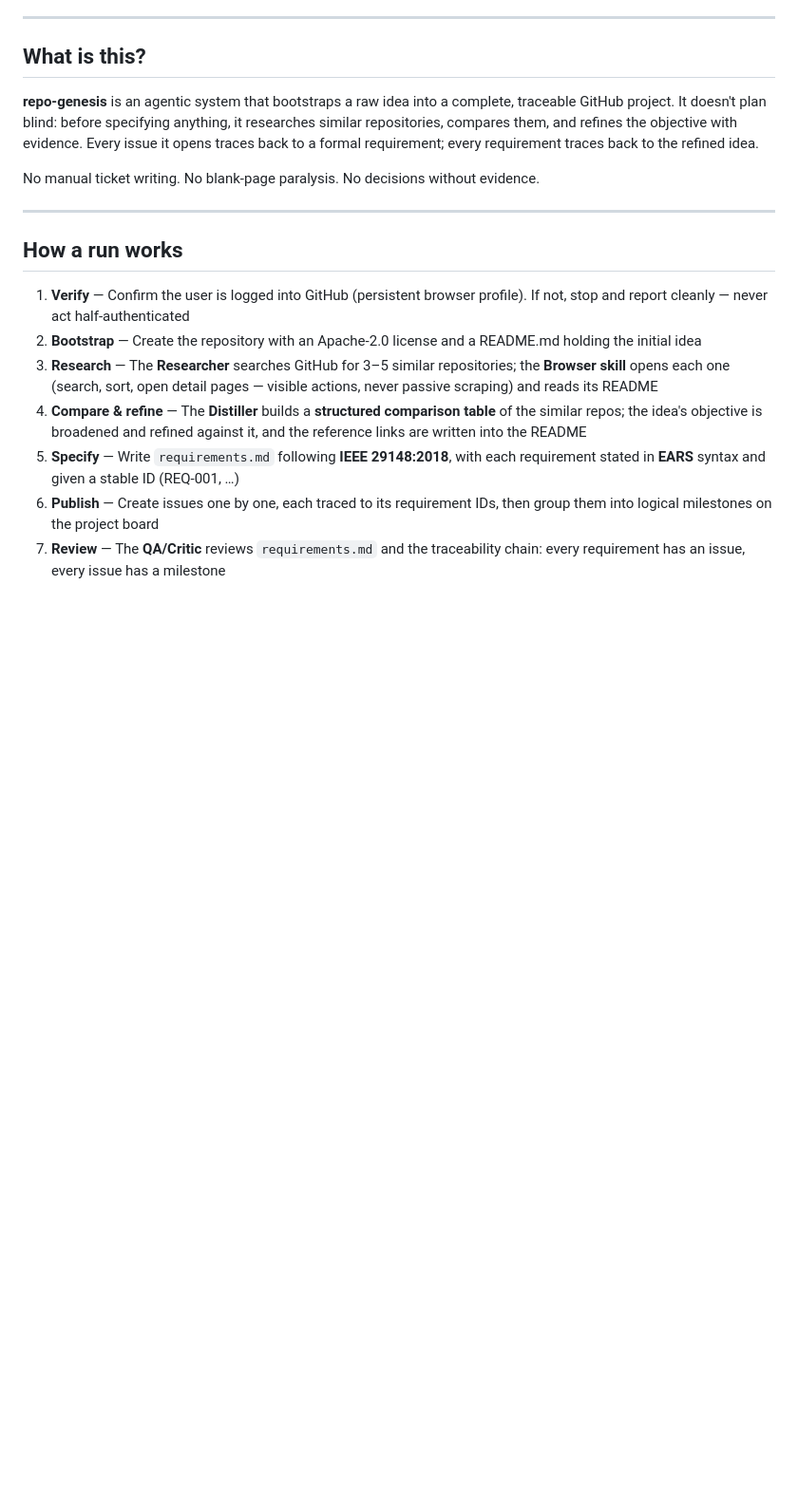
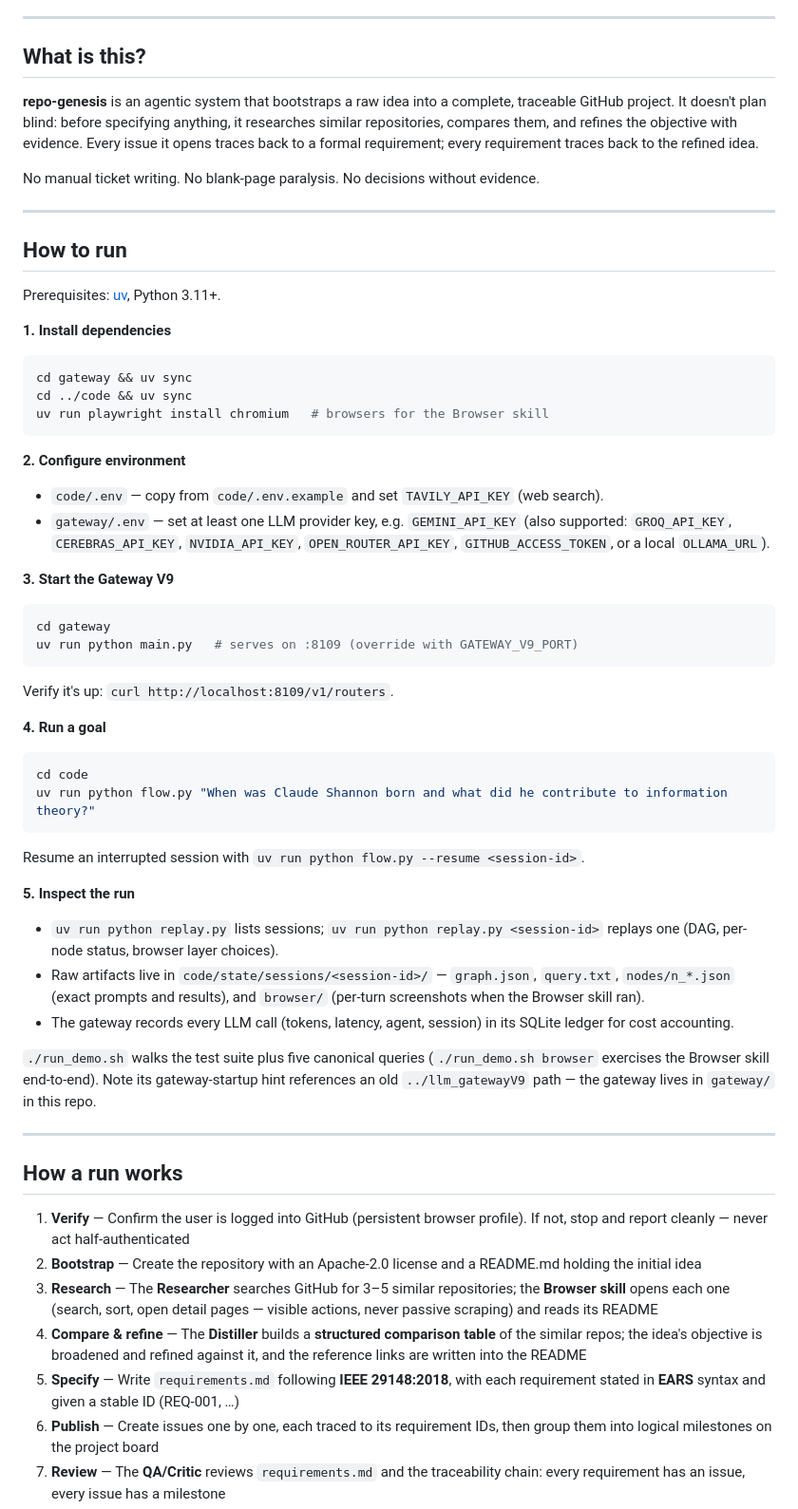
Before and after one commit to sujitojha1/task-pilot, a Markdown page: README.md, the part around the change. Shown at 95% size. GitHub-like rendering; blank space fills up the shorter version.

Commit message:
Add "How to run" section to README
Documents setup, gateway startup, flow.py invocation, replay, and
where run artifacts land. Closes the remaining acceptance criterion
of issue #2 traceability item REQ-REP-001 baseline (issue #3).

Co-Authored-By: Claude Fable 5 <noreply@anthropic.com>

````diff
--- a/README.md
+++ b/README.md
@@ -9,6 +9,51 @@
 **repo-genesis** is an agentic system that bootstraps a raw idea into a complete, traceable GitHub project. It doesn't plan blind: before specifying anything, it researches similar repositories, compares them, and refines the objective with evidence. Every issue it opens traces back to a formal requirement; every requirement traces back to the refined idea.
 
 No manual ticket writing. No blank-page paralysis. No decisions without evidence.
+
+---
+
+## How to run
+
+Prerequisites: [uv](https://docs.astral.sh/uv/), Python 3.11+.
+
+**1. Install dependencies**
+
+```bash
+cd gateway && uv sync
+cd ../code && uv sync
+uv run playwright install chromium   # browsers for the Browser skill
+```
+
+**2. Configure environment**
+
+- `code/.env` — copy from `code/.env.example` and set `TAVILY_API_KEY` (web search).
+- `gateway/.env` — set at least one LLM provider key, e.g. `GEMINI_API_KEY` (also supported: `GROQ_API_KEY`, `CEREBRAS_API_KEY`, `NVIDIA_API_KEY`, `OPEN_ROUTER_API_KEY`, `GITHUB_ACCESS_TOKEN`, or a local `OLLAMA_URL`).
+
+**3. Start the Gateway V9**
+
+```bash
+cd gateway
+uv run python main.py   # serves on :8109 (override with GATEWAY_V9_PORT)
+```
+
+Verify it's up: `curl http://localhost:8109/v1/routers`.
+
+**4. Run a goal**
+
+```bash
+cd code
+uv run python flow.py "When was Claude Shannon born and what did he contribute to information theory?"
+```
+
+Resume an interrupted session with `uv run python flow.py --resume <session-id>`.
+
+**5. Inspect the run**
+
+- `uv run python replay.py` lists sessions; `uv run python replay.py <session-id>` replays one (DAG, per-node status, browser layer choices).
+- Raw artifacts live in `code/state/sessions/<session-id>/` — `graph.json`, `query.txt`, `nodes/n_*.json` (exact prompts and results), and `browser/` (per-turn screenshots when the Browser skill ran).
+- The gateway records every LLM call (tokens, latency, agent, session) in its SQLite ledger for cost accounting.
+
+`./run_demo.sh` walks the test suite plus five canonical queries (`./run_demo.sh browser` exercises the Browser skill end-to-end). Note its gateway-startup hint references an old `../llm_gatewayV9` path — the gateway lives in `gateway/` in this repo.
 
 ---
 
````
